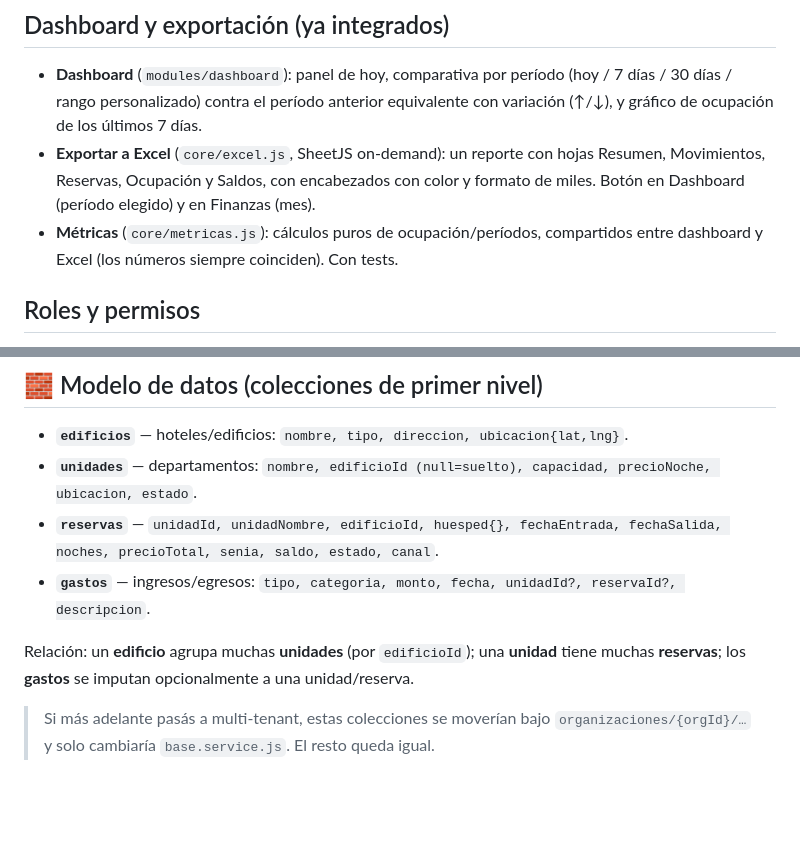
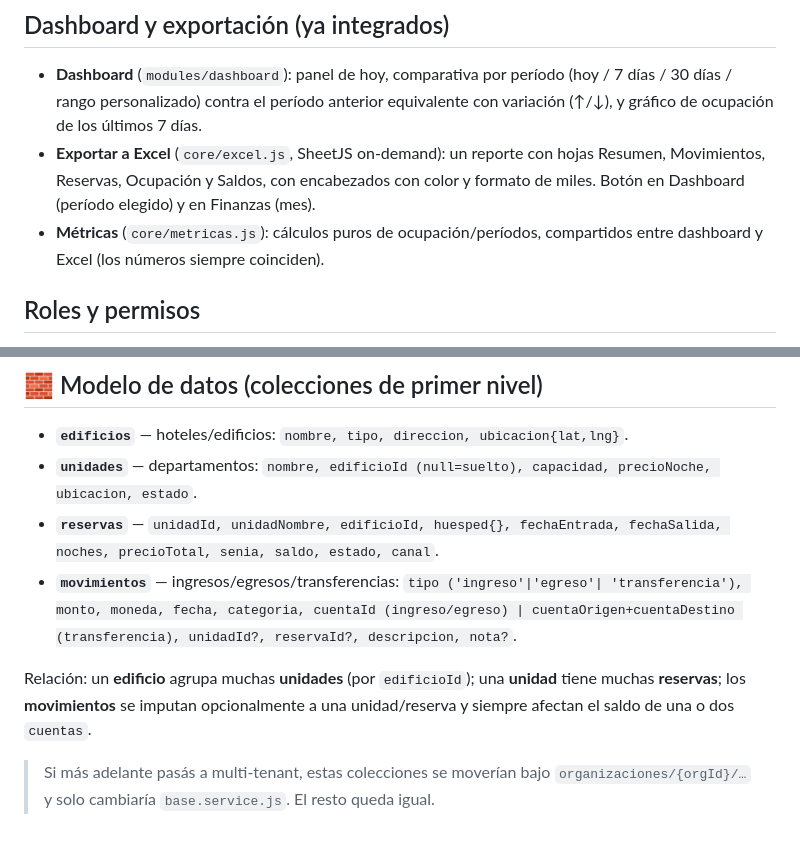
Before and after one commit to RenzoAversa/alquileres-departamentos, a Markdown page: README.md, 2 parts joined by grey strips. GitHub-like rendering; blank space fills up the shorter version.

Commit message:
docs: corregir README (gastos→movimientos, sacar afirmación falsa de tests)
- La colección documentada como "gastos" no existe: el código usa
  "movimientos" (confirmado en contabilidad.view.js/movimientos.service.js).
  Reemplaza la entrada por los campos reales.
- Saca "Con tests." de la sección de Métricas: no había ningún archivo
  de test en el repo hasta ahora.

Co-Authored-By: Claude Sonnet 5 <noreply@anthropic.com>

```diff
--- a/README.md
+++ b/README.md
@@ -135,7 +135,7 @@ un solo cliente, con eso alcanza. El archivo trae comentado cómo agregar **role
   Resumen, Movimientos, Reservas, Ocupación y Saldos, con encabezados con color y
   formato de miles. Botón en Dashboard (período elegido) y en Finanzas (mes).
 - **Métricas** (`core/metricas.js`): cálculos puros de ocupación/períodos, compartidos
-  entre dashboard y Excel (los números siempre coinciden). Con tests.
+  entre dashboard y Excel (los números siempre coinciden).
 
 ## Roles y permisos
 
@@ -198,11 +198,13 @@ La estructura ya lo contempla con el feature flag `features.web`. Cuando lo arme
   precioNoche, ubicacion, estado`.
 - **`reservas`** — `unidadId, unidadNombre, edificioId, huesped{}, fechaEntrada,
   fechaSalida, noches, precioTotal, senia, saldo, estado, canal`.
-- **`gastos`** — ingresos/egresos: `tipo, categoria, monto, fecha, unidadId?, reservaId?,
-  descripcion`.
+- **`movimientos`** — ingresos/egresos/transferencias: `tipo ('ingreso'|'egreso'|
+  'transferencia'), monto, moneda, fecha, categoria, cuentaId (ingreso/egreso) |
+  cuentaOrigen+cuentaDestino (transferencia), unidadId?, reservaId?, descripcion, nota?`.
 
 Relación: un **edificio** agrupa muchas **unidades** (por `edificioId`); una **unidad**
-tiene muchas **reservas**; los **gastos** se imputan opcionalmente a una unidad/reserva.
+tiene muchas **reservas**; los **movimientos** se imputan opcionalmente a una
+unidad/reserva y siempre afectan el saldo de una o dos `cuentas`.
 
 > Si más adelante pasás a multi-tenant, estas colecciones se moverían bajo
 > `organizaciones/{orgId}/…` y solo cambiaría `base.service.js`. El resto queda igual.
```
